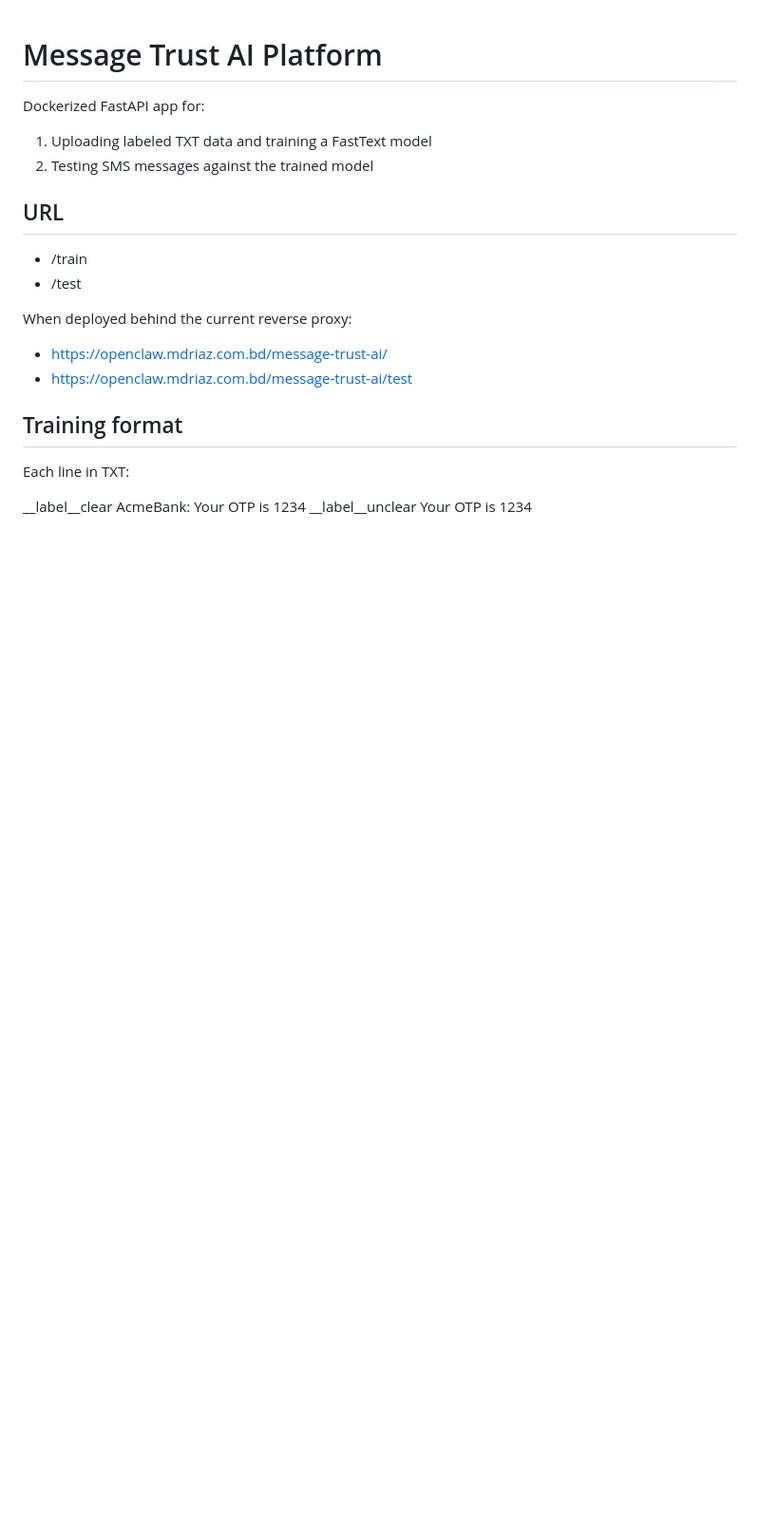
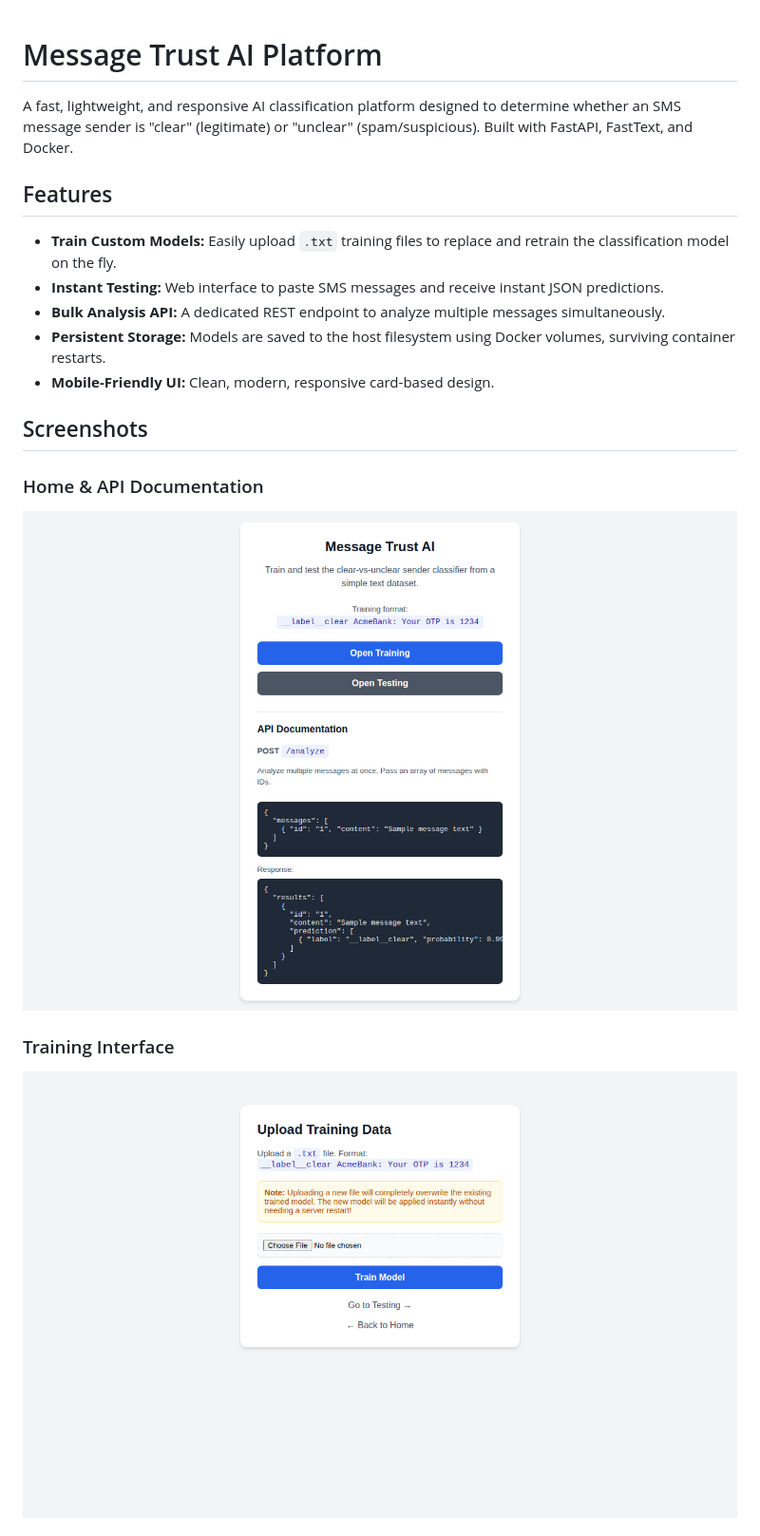
Before and after one commit to md-riaz/message-trust-ai-platform, a Markdown page: README.md, the part around the change printed below. Shown: that part at 95% size. Rendered like a GitHub page; pictures changed too: assets/home.png (added), assets/train.png (added); blank space fills up the shorter version.

Commit message:
docs: update README with API docs and playwright screenshots

```diff
--- a/README.md
+++ b/README.md
@@ -1,20 +1,19 @@
 # Message Trust AI Platform
 
-Dockerized FastAPI app for:
-1. Uploading labeled TXT data and training a FastText model
-2. Testing SMS messages against the trained model
+A fast, lightweight, and responsive AI classification platform designed to determine whether an SMS message sender is "clear" (legitimate) or "unclear" (spam/suspicious). Built with FastAPI, FastText, and Docker.
 
-## URL
-- /train
-- /test
+## Features
+- **Train Custom Models:** Easily upload `.txt` training files to replace and retrain the classification model on the fly.
+- **Instant Testing:** Web interface to paste SMS messages and receive instant JSON predictions.
+- **Bulk Analysis API:** A dedicated REST endpoint to analyze multiple messages simultaneously.
+- **Persistent Storage:** Models are saved to the host filesystem using Docker volumes, surviving container restarts.
+- **Mobile-Friendly UI:** Clean, modern, responsive card-based design.
 
-When deployed behind the current reverse proxy:
-- https://openclaw.mdriaz.com.bd/message-trust-ai/
-- https://openclaw.mdriaz.com.bd/message-trust-ai/test
+## Screenshots
 
-## Training format
-Each line in TXT:
+### Home & API Documentation
+![Home](assets/home.png)
 
-__label__clear AcmeBank: Your OTP is 1234
-__label__unclear Your OTP is 1234
+### Training Interface
+![Training](assets/train.png)
 
```
Also changed, not shown: other parts of README.md (+41 -3 lines), assets/test.png (added).
